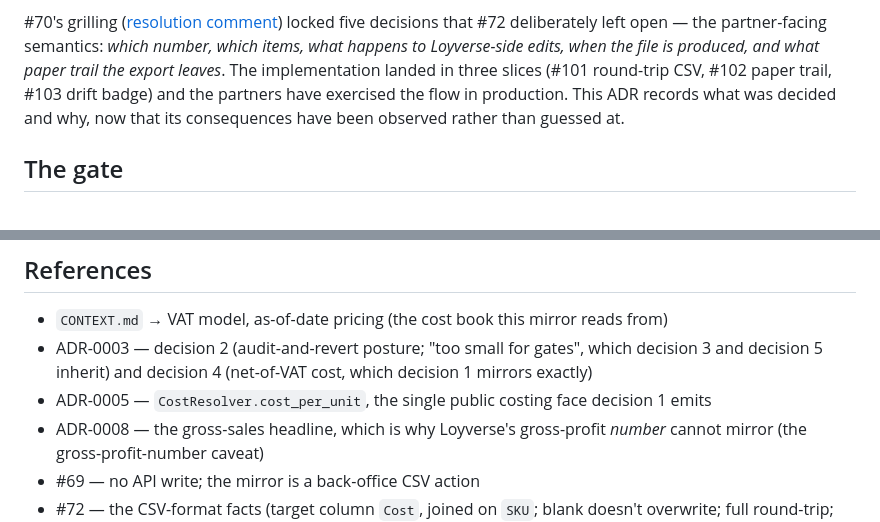
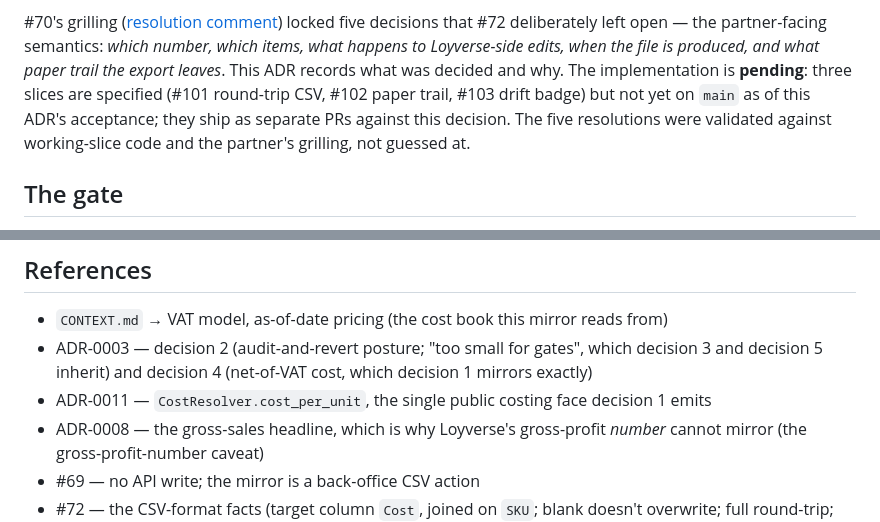
Before and after one commit to theham1988/accounting-tool, a Markdown page: docs/adr/0011-books-cost-source-of-truth-loyverse-mirrors-via-csv.md, 2 parts joined by grey strips. Drawn GitHub-style.

Commit message:
Correct ADR-0011: implementation is pending, not landed (#104) (#107)
The Context section claimed "The implementation landed in three slices
(#101, #102, #103) and the partners have exercised the flow in production."
That is false on main: only the ADR itself is on main (via PR #106). The
three implementation slices exist as commits on working branches but have
no merged PRs, and their files (src/tangerine/cost_mirror.py, migration
0012_loyverse_exports.sql, the /admin/loyverse-export routes, the E2E
tests) are absent from origin/main.

Reworded to state the implementation is pending and ships as separate
PRs against this decision. The five resolutions were validated against
working-slice code and the partner's grilling, so the decision itself
stands; only the implementation-status claim was wrong.

Co-authored-by: Cursor <cursoragent@cursor.com>

```diff
--- a/docs/adr/0011-books-cost-source-of-truth-loyverse-mirrors-via-csv.md
+++ b/docs/adr/0011-books-cost-source-of-truth-loyverse-mirrors-via-csv.md
@@ -35,11 +35,12 @@ Two prior wayfinder issues settled the mechanics this ADR stands on:
 #70's grilling ([resolution comment](https://github.com/theham1988/accounting-tool/issues/70))
 locked five decisions that #72 deliberately left open — the partner-facing
 semantics: *which number, which items, what happens to Loyverse-side edits, when
-the file is produced, and what paper trail the export leaves*. The implementation
-landed in three slices (#101 round-trip CSV, #102 paper trail, #103 drift badge)
-and the partners have exercised the flow in production. This ADR records what was
-decided and why, now that its consequences have been observed rather than guessed
-at.
+the file is produced, and what paper trail the export leaves*. This ADR records
+what was decided and why. The implementation is **pending**: three slices are
+specified (#101 round-trip CSV, #102 paper trail, #103 drift badge) but not yet
+on `main` as of this ADR's acceptance; they ship as separate PRs against this
+decision. The five resolutions were validated against working-slice code and the
+partner's grilling, not guessed at.
 
 ## The gate
 
@@ -200,7 +201,7 @@ they can land and evolve on separate cadences.
 - ADR-0003 — decision 2 (audit-and-revert posture; "too small for gates", which
   decision 3 and decision 5 inherit) and decision 4 (net-of-VAT cost, which
   decision 1 mirrors exactly)
-- ADR-0005 — `CostResolver.cost_per_unit`, the single public costing face
+- ADR-0011 — `CostResolver.cost_per_unit`, the single public costing face
   decision 1 emits
 - ADR-0008 — the gross-sales headline, which is why Loyverse's gross-profit
   *number* cannot mirror (the gross-profit-number caveat)
```
